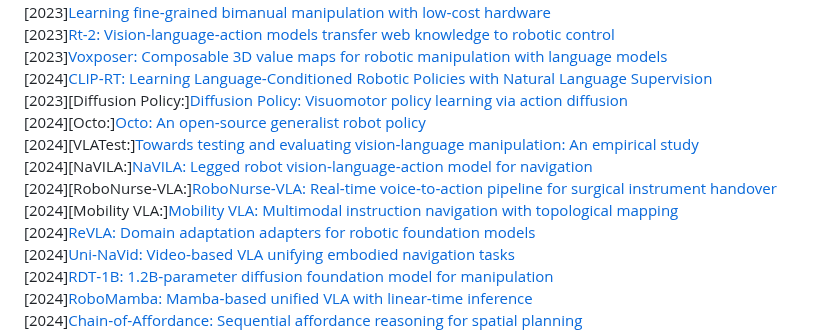
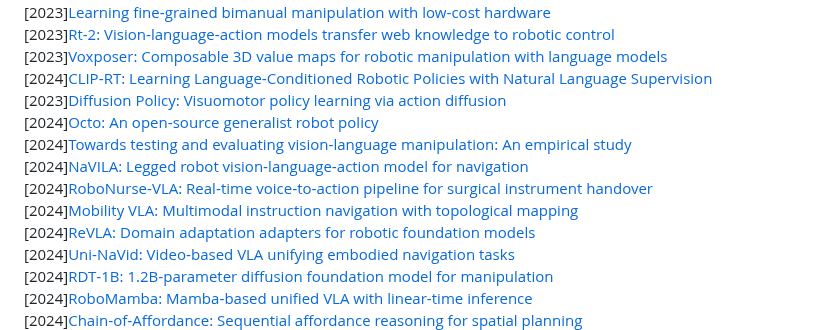
Before and after one commit to Muhayyuddin/VLAs, a Markdown page: README.md, the part around one of its changes. GitHub-like rendering.

```diff
--- a/README.md
+++ b/README.md
@@ -48,12 +48,12 @@ Benchmarking VLA Datasets by Task Complexity and Modality Richness. Each bubble
 [2023][Rt-2: Vision‑language‑action models transfer web knowledge to robotic control](Link TBD)
 [2023][Voxposer: Composable 3D value maps for robotic manipulation with language models](https://arxiv.org/abs/2307.05973)
 [2024][CLIP‑RT: Learning Language‑Conditioned Robotic Policies with Natural Language Supervision](https://arxiv.org/abs/2411.00508)
-[2023][Diffusion Policy:][Diffusion Policy: Visuomotor policy learning via action diffusion](https://arxiv.org/pdf/2303.04137)
-[2024][Octo:][Octo: An open‑source generalist robot policy](https://arxiv.org/abs/2405.12213)
-[2024][VLATest:][Towards testing and evaluating vision‑language manipulation: An empirical study](https://arxiv.org/abs/2409.12894)
-[2024][NaVILA:][NaVILA: Legged robot vision‑language‑action model for navigation](https://arxiv.org/abs/2412.04453)
-[2024][RoboNurse‑VLA:][RoboNurse‑VLA: Real‑time voice‑to‑action pipeline for surgical instrument handover](https://arxiv.org/pdf/2409.19590)
-[2024][Mobility VLA:][Mobility VLA: Multimodal instruction navigation with topological mapping](https://arxiv.org/pdf/2407.07775)
+[2023][Diffusion Policy: Visuomotor policy learning via action diffusion](https://arxiv.org/pdf/2303.04137)
+[2024][Octo: An open‑source generalist robot policy](https://arxiv.org/abs/2405.12213)
+[2024][Towards testing and evaluating vision‑language manipulation: An empirical study](https://arxiv.org/abs/2409.12894)
+[2024][NaVILA: Legged robot vision‑language‑action model for navigation](https://arxiv.org/abs/2412.04453)
+[2024][RoboNurse‑VLA: Real‑time voice‑to‑action pipeline for surgical instrument handover](https://arxiv.org/pdf/2409.19590)
+[2024][Mobility VLA: Multimodal instruction navigation with topological mapping](https://arxiv.org/pdf/2407.07775)
 [2024][ReVLA: Domain adaptation adapters for robotic foundation models](https://arxiv.org/pdf/2409.15250.pdf)
 [2024][Uni‑NaVid: Video‑based VLA unifying embodied navigation tasks](https://arxiv.org/pdf/2412.06224.pdf)
 [2024][RDT‑1B: 1.2B‑parameter diffusion foundation model for manipulation](https://arxiv.org/pdf/2410.07864.pdf)
```
Also changed, not shown: other parts of README.md (+1 -1 lines).
